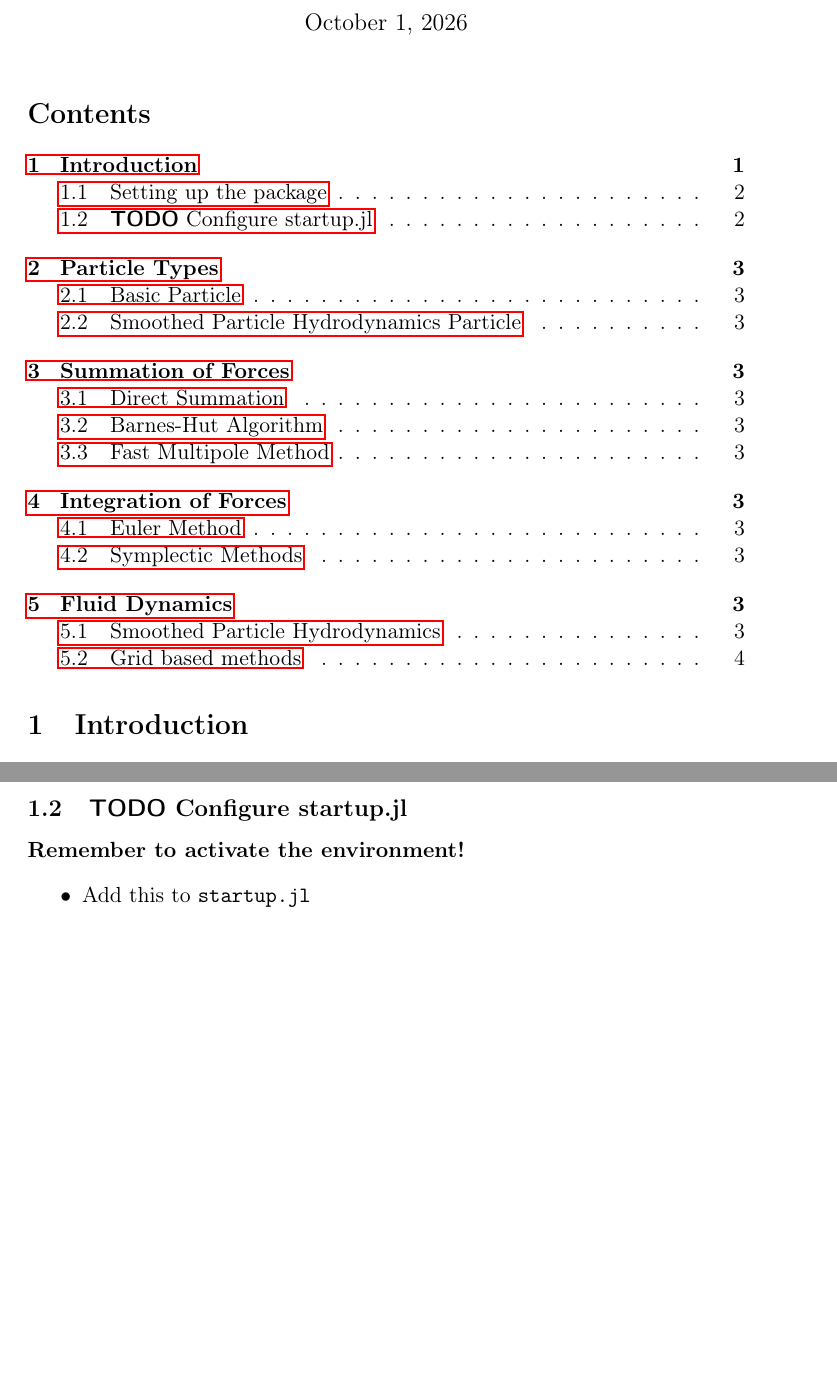
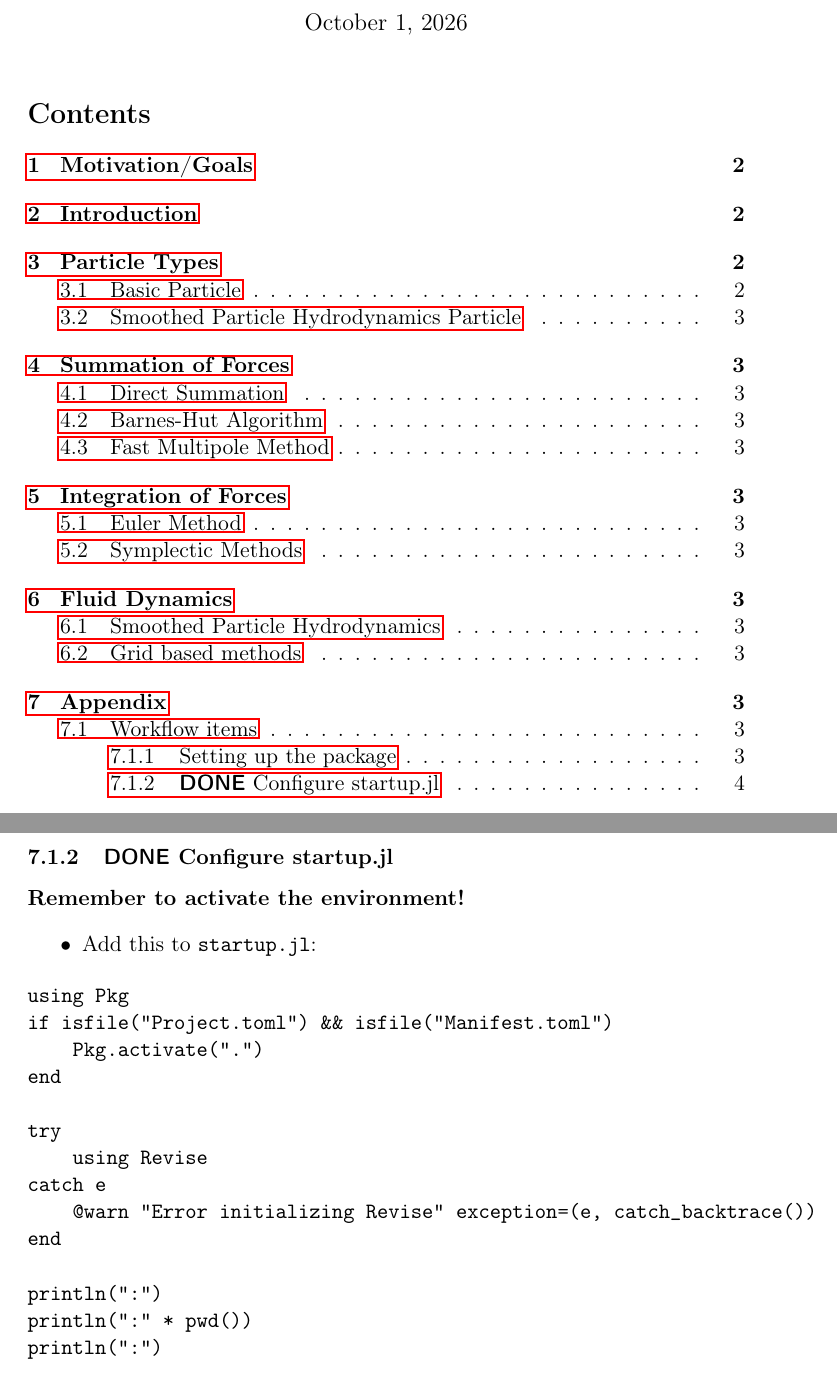
Before and after one commit to coltonquirk/GalaxySim.jl, a LaTeX document (notes/galaxy_sim.tex): two parts of pages 1 and 2 of 4 before the commit and two parts of pages 1 and 4 of 4 after it, joined at a grey line, cut so that both start at the same text, the shorter picture padded with empty space. The pictures show the PDF file notes/galaxy_sim.pdf that the author committed with the source.

Commit message:
Continued testing euler/workflow, added some notes.

```diff
--- a/notes/galaxy_sim.tex
+++ b/notes/galaxy_sim.tex
@@ -55,0 +71 @@ This could include, but is not limited to, multi-threading and GPU acceleration.
+using GalaxySim
@@ -55,0 +77 @@ This could include, but is not limited to, multi-threading and GPU acceleration.
+\subsection{Direct Summation}
@@ -55,0 +81 @@ This could include, but is not limited to, multi-threading and GPU acceleration.
+\subsection{Fast Multipole Method}
@@ -55,0 +85,12 @@ This could include, but is not limited to, multi-threading and GPU acceleration.
+\subsection{Euler Method}
+\label{sec:orgc9104c1}
+\subsection{Symplectic Methods}
+\label{sec:org7b1a0b8}
+\section{Fluid Dynamics}
+\label{sec:org0aa7e21}
+\subsection{Smoothed Particle Hydrodynamics}
+\label{sec:orgc0c39c6}
+\[
+\rho(\mathbf{r}) = \sum_{b=1}^{N_{\mathrm{neigh}}} m_{b} W(\mathbf{r}-\mathbf{r}_b, h_b)
+\]
+\subsection{Grid based methods}
@@ -55,0 +101,3 @@ This could include, but is not limited to, multi-threading and GPU acceleration.
+\section{Appendix}
+\label{sec:orgf06ae7d}
+\subsection{Workflow items}
@@ -70,12 +121,9 @@ git add main.jl
 git add src/
 git commit -m 'Initial Commit'
 \end{verbatim}
-\subsection{{\bfseries\sffamily TODO} Configure startup.jl}
-\label{sec:org2c84c71}
+\subsubsection{{\bfseries\sffamily DONE} Configure startup.jl}
+\label{sec:org2e1f5a3}
 \textbf{Remember to activate the environment!}
 \begin{itemize}
-\item Add this to \texttt{startup.jl}
+\item Add this to \texttt{startup.jl}:
 \end{itemize}
-\section{Particle Types}
-\label{sec:org7064015}
-\subsection{Basic Particle}
@@ -91,2 +130,16 @@ I in previous projects have been very fond of the Dynamic Form of ODEs as descri
 
 \begin{verbatim}
+using Pkg
+if isfile("Project.toml") && isfile("Manifest.toml")
+    Pkg.activate(".")
+end
+
+try
+    using Revise
+catch e
+    @warn "Error initializing Revise" exception=(e, catch_backtrace())
+end
+
+println(":")
+println(":" * pwd())
+println(":")
@@ -94,30 +146,2 @@ using GalaxySim
 \end{verbatim}
-\subsection{Smoothed Particle Hydrodynamics Particle}
-\label{sec:orge14667e}
-\section{Summation of Forces}
-\label{sec:orgad818a3}
-\subsection{Direct Summation}
-\label{sec:org634afff}
-\subsection{Barnes-Hut Algorithm}
-\label{sec:orgb8ecda3}
-\subsection{Fast Multipole Method}
-\label{sec:orga89d195}
-\section{Integration of Forces}
-\label{sec:org7bf01f9}
-\subsection{Euler Method}
-\label{sec:org1da0f17}
-\subsection{Symplectic Methods}
-\label{sec:org27b005c}
-\section{Fluid Dynamics}
-\label{sec:orgc96882d}
-\subsection{Smoothed Particle Hydrodynamics}
-\label{sec:orga2f2b1e}
-\[
-\rho(\mathbf{r}) = \sum_{b=1}^{N_{\mathrm{neigh}}} m_{b} W(\mathbf{r}-\mathbf{r}_b, h_b)
-\]
-\subsection{Grid based methods}
-\label{sec:org8897bef}
-
-\bibliographystyle{mnras}
-\bibliography{references}
 \end{document}
```
Also changed, not shown: README.md, notes/galaxy_sim.pdf, notes/galaxy_sim.tex (53 more changed lines), 4 other files.
